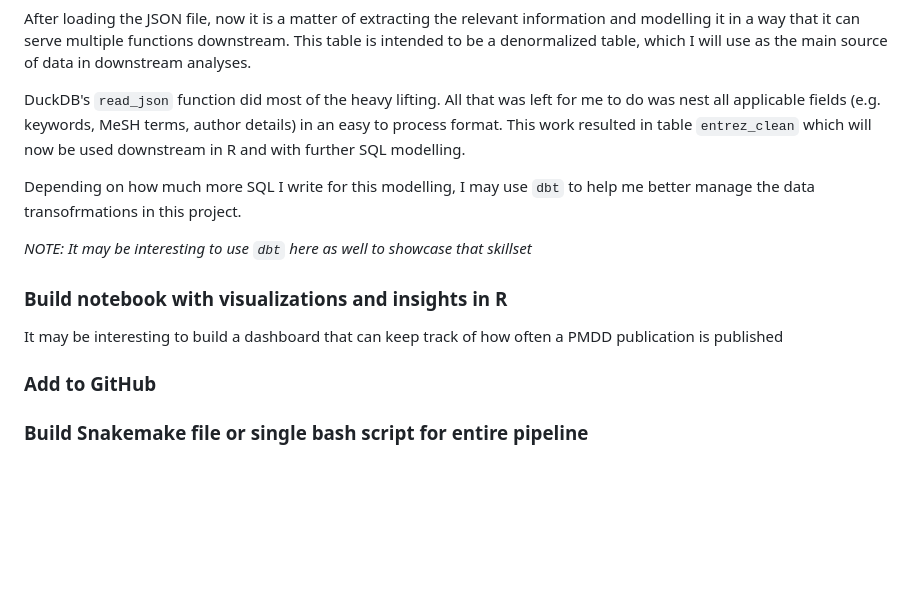
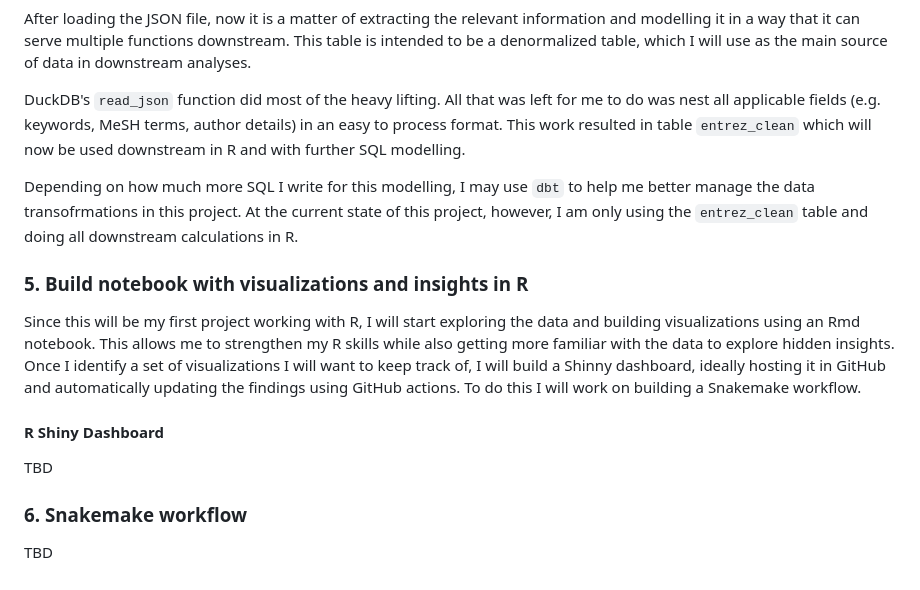
Before and after one commit to aramos8/pmdd_pubmed, a Markdown page: README.md, the part around the change printed below. Drawn GitHub-style; blank space fills up the shorter version.

```diff
--- a/README.md
+++ b/README.md
@@ -61,14 +60,17 @@ After loading the JSON file, now it is a matter of extracting the relevant infor
 
 DuckDB's `read_json` function did most of the heavy lifting. All that was left for me to do was nest all applicable fields (e.g. keywords, MeSH terms, author details) in an easy to process format. This work resulted in table `entrez_clean` which will now be used downstream in R and with further SQL modelling.
 
-Depending on how much more SQL I write for this modelling, I may use `dbt` to help me better manage the data transofrmations in this project.
-
-*NOTE: It may be interesting to use `dbt` here as well to showcase that skillset*
-
-### Build notebook with visualizations and insights in R
- It may be interesting to build a dashboard that can keep track of how often a PMDD publication is published
-
-### Add to GitHub
+Depending on how much more SQL I write for this modelling, I may use `dbt` to help me better manage the data transofrmations in this project. At the current state of this project, however, I am only using the `entrez_clean` table and doing all downstream calculations in R.
 
 
-### Build Snakemake file or single bash script for entire pipeline
+### 5. Build notebook with visualizations and insights in R
+
+Since this will be my first project working with R, I will start exploring the data and building visualizations using an Rmd notebook. This allows me to strengthen my R skills while also getting more familiar with the data to explore hidden insights. Once I identify a set of visualizations I will want to keep track of, I will build a Shinny dashboard, ideally hosting it in GitHub and automatically updating the findings using GitHub actions. To do this I will work on building a Snakemake workflow.
+
+#### R Shiny Dashboard
+TBD
+
+
+### 6. Snakemake workflow
+
+TBD
```
Also changed, not shown: other parts of README.md (+10 -11 lines).
